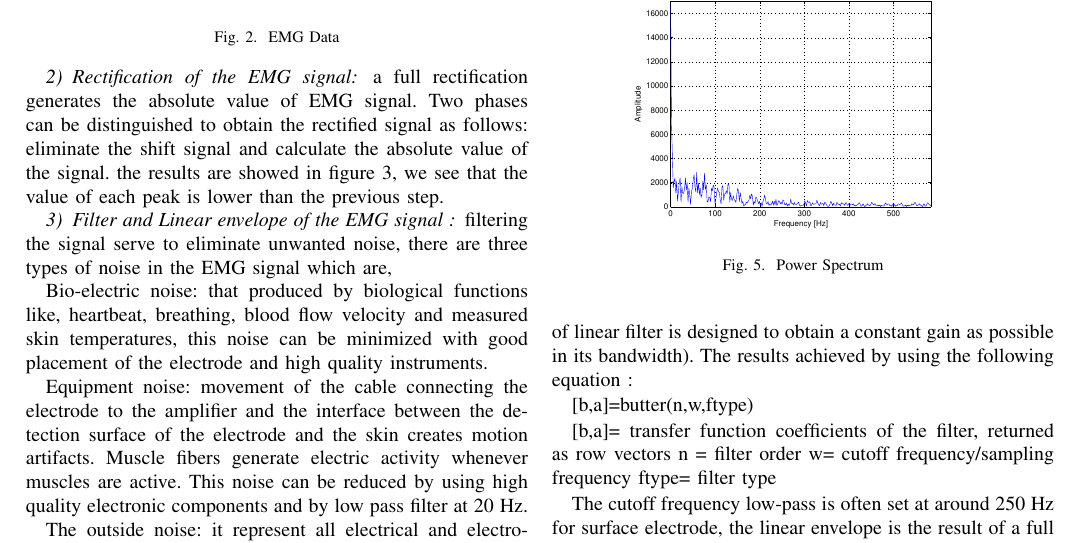
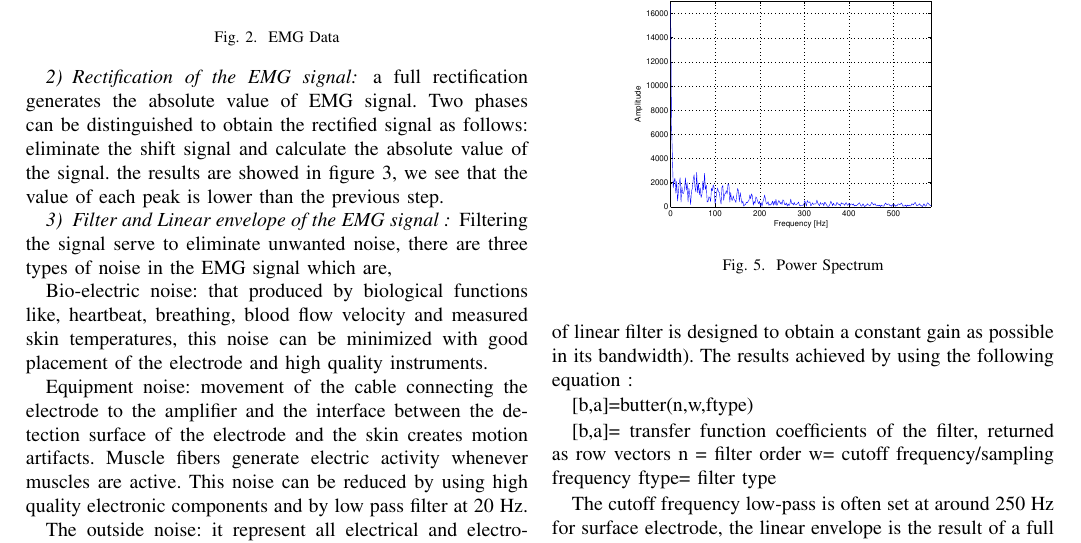
Before and after one commit to MohamedTaharHAMMI/eHealth, a LaTeX paper (Securcom.tex): part of page 3 of 5, cut so that both start at the same text. Compiled offline with pdfLaTeX.

Commit message:
Update Securcom.tex

```diff
--- a/Securcom.tex
+++ b/Securcom.tex
@@ -656,7 +656,7 @@ we see that the value of each peak is lower than the previous step.\par
 
 %%%%%%%%%%%%%%%%%%%%%%%%%%%%%%%%%%%%%%%%%%%%%%%%%%%%%%%%%%%%%%%%%%%%%%%%
 \subsubsection{Filter and Linear envelope of the EMG signal } \label{sub:LinearenvelopeoftheEMGsignal}\par
-filtering the signal serve to eliminate unwanted noise, there are three types of noise in the EMG signal which are, \par
+Filtering the signal serve to eliminate unwanted noise, there are three types of noise in the EMG signal which are, \par
 Bio-electric noise: that produced by biological functions like, heartbeat, breathing, blood flow velocity and measured skin temperatures, this noise can be minimized with good placement of the electrode and high quality instruments.\par
 
 Equipment noise: movement of the cable connecting the electrode to the amplifier and the interface between the detection surface of the electrode and the skin creates motion artifacts. Muscle fibers generate electric activity whenever muscles are active. This noise can be reduced by using high quality electronic components and by low pass filter at 20 Hz.\par
```
